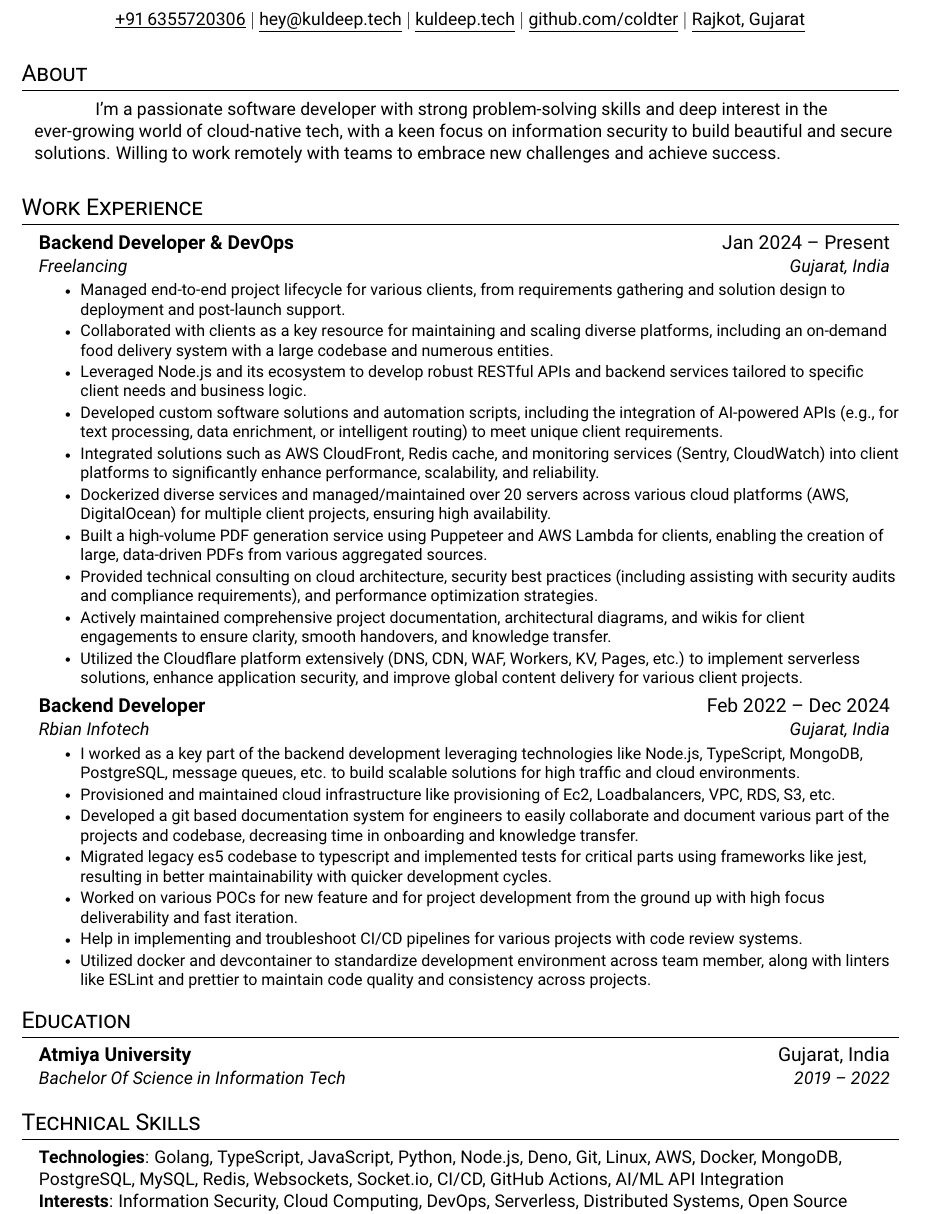
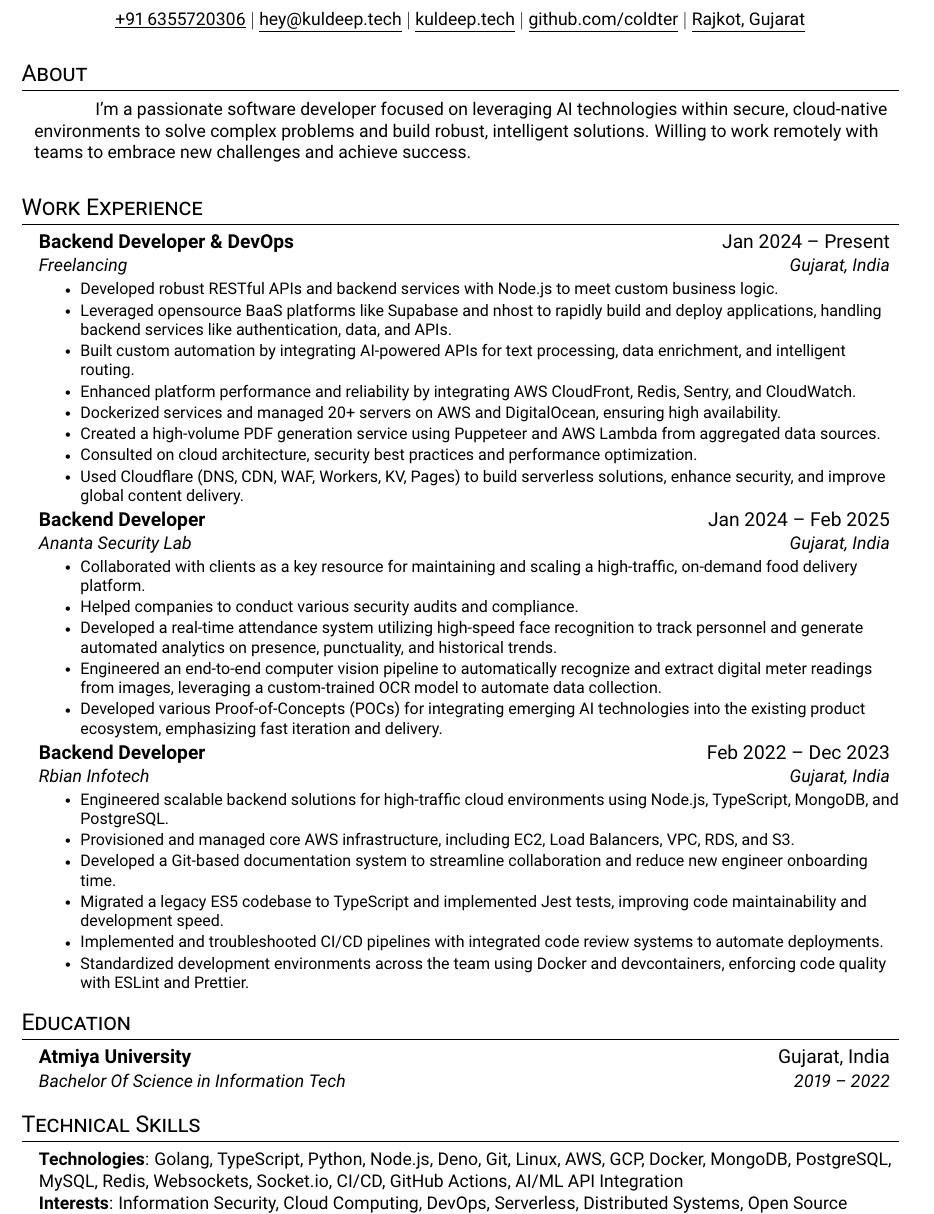
Before and after one commit to coldter/kuldeep.tech, a LaTeX CV (resume-latex/main.tex): part of the page, cut so that both start at the same text. Compiled offline with pdfLaTeX.

Commit message:
chore: update resume content and enhance professional summary

```diff
--- a/resume-latex/main.tex
+++ b/resume-latex/main.tex
@@ -141,44 +141,57 @@
 \section{About}
 \begin{adjustwidth}{8pt}{4pt}
 	\hspace{35pt}
-  \small{I'm a passionate software developer with strong problem-solving skills and deep interest in the ever-growing world of cloud-native tech, with a keen focus on information security to build beautiful and secure solutions. Willing to work remotely with teams to embrace new challenges and achieve success.}
+	% \small{I'm a passionate software developer with strong problem-solving skills and deep interest in the ever-growing world of cloud-native tech, with a keen focus on information security to build beautiful and secure solutions. Willing to work remotely with teams to embrace new challenges and achieve success.}
+    \small{I'm a passionate software developer focused on leveraging AI technologies within secure, cloud-native environments to solve complex problems and build robust, intelligent solutions. Willing to work remotely with teams to embrace new challenges and achieve success.}
 \end{adjustwidth}
 %-----------EXPERIENCE-----------
 \section{Work Experience}
-% C-2
+% C-3
 \resumeSubHeadingListStart
 \resumeSubheading
 {Backend Developer \& DevOps}{Jan 2024 -- Present} % From RESUME_DATA.work[0]
 {Freelancing}{Gujarat, India} % From RESUME_DATA.work[0] and RESUME_DATA.location
 \resumeItem{ % This outer \resumeItem wraps the list of bullet points
 	\resumeItemListStart
-  \resumeItem{Managed end-to-end project lifecycle for various clients, from requirements gathering and solution design to deployment and post-launch support.}
-  \resumeItem{Collaborated with clients as a key resource for maintaining and scaling diverse platforms, including an on-demand food delivery system with a large codebase and numerous entities.}
-  \resumeItem{Leveraged Node.js and its ecosystem to develop robust RESTful APIs and backend services tailored to specific client needs and business logic.}
-  \resumeItem{Developed custom software solutions and automation scripts, including the integration of AI-powered APIs (e.g., for text processing, data enrichment, or intelligent routing) to meet unique client requirements.}
-  \resumeItem{Integrated solutions such as AWS CloudFront, Redis cache, and monitoring services (Sentry, CloudWatch) into client platforms to significantly enhance performance, scalability, and reliability.}
-  \resumeItem{Dockerized diverse services and managed/maintained over 20 servers across various cloud platforms (AWS, DigitalOcean) for multiple client projects, ensuring high availability.}
-  \resumeItem{Built a high-volume PDF generation service using Puppeteer and AWS Lambda for clients, enabling the creation of large, data-driven PDFs from various aggregated sources.}
-  \resumeItem{Provided technical consulting on cloud architecture, security best practices (including assisting with security audits and compliance requirements), and performance optimization strategies.}
-  \resumeItem{Actively maintained comprehensive project documentation, architectural diagrams, and wikis for client engagements to ensure clarity, smooth handovers, and knowledge transfer.}
-  \resumeItem{Utilized the Cloudflare platform extensively (DNS, CDN, WAF, Workers, KV, Pages, etc.) to implement serverless solutions, enhance application security, and improve global content delivery for various client projects.}
+	\resumeItem{Developed robust RESTful APIs and backend services with Node.js to meet custom business logic.}
+        \resumeItem{Leveraged opensource BaaS platforms like Supabase and nhost to rapidly build and deploy applications, handling backend services like authentication, data, and APIs.}
+	\resumeItem{Built custom automation by integrating AI-powered APIs for text processing, data enrichment, and intelligent routing.}
+	\resumeItem{Enhanced platform performance and reliability by integrating AWS CloudFront, Redis, Sentry, and CloudWatch.}
+	\resumeItem{Dockerized services and managed 20+ servers on AWS and DigitalOcean, ensuring high availability.}
+	\resumeItem{Created a high-volume PDF generation service using Puppeteer and AWS Lambda from aggregated data sources.}
+	\resumeItem{Consulted on cloud architecture, security best practices and performance optimization.}
+	\resumeItem{Used Cloudflare (DNS, CDN, WAF, Workers, KV, Pages) to build serverless solutions, enhance security, and improve global content delivery.}
 	\resumeItemListEnd
 }
+\resumeSubHeadingListEnd
 % C-1
-\resumeSubHeadingListEnd
 \resumeSubHeadingListStart
 \resumeSubheading
-{Backend Developer}{Feb 2022 -- Dec 2024}
+{Backend Developer}{Jan 2024 -- Feb 2025}
+{Ananta Security Lab}{Gujarat, India}
+\resumeItem{
+	\resumeItemListStart
+	\resumeItem{Collaborated with clients as a key resource for maintaining and scaling a high-traffic, on-demand food delivery platform.}
+	\resumeItem{Helped companies to conduct various security audits and compliance.}
+	\resumeItem{Developed a real-time attendance system utilizing high-speed face recognition to track personnel and generate automated analytics on presence, punctuality, and historical trends.}
+	\resumeItem{Engineered an end-to-end computer vision pipeline to automatically recognize and extract digital meter readings from images, leveraging a custom-trained OCR model to automate data collection.}
+	\resumeItem{Developed various Proof-of-Concepts (POCs) for integrating emerging AI technologies into the existing product ecosystem, emphasizing fast iteration and delivery.}
+	\resumeItemListEnd
+}
+\resumeSubHeadingListEnd
+% C-1
+\resumeSubHeadingListStart
+\resumeSubheading
+{Backend Developer}{Feb 2022 -- Dec 2023}
 {Rbian Infotech}{Gujarat, India}
 \resumeItem{
 	\resumeItemListStart
-  \resumeItem{I worked as a key part of the backend development leveraging technologies like Node.js, TypeScript, MongoDB, PostgreSQL, message queues, etc. to build scalable solutions for high traffic and cloud environments.}
-  \resumeItem{Provisioned and maintained cloud infrastructure like provisioning of Ec2, Loadbalancers, VPC, RDS, S3, etc.}
-  \resumeItem{Developed a git based documentation system for engineers to easily collaborate and document various part of the projects and codebase, decreasing time in onboarding and knowledge transfer.}
-  \resumeItem{Migrated legacy es5 codebase to typescript and implemented tests for critical parts using frameworks like jest, resulting in better maintainability with quicker development cycles.}
-  \resumeItem{Worked on various POCs for new feature and for project development from the ground up with high focus deliverability and fast iteration.}
-  \resumeItem{Help in implementing and troubleshoot CI/CD pipelines for various projects with code review systems.}
-  \resumeItem{Utilized docker and devcontainer to standardize development environment across team member, along with linters like ESLint and prettier to maintain code quality and consistency across projects.}
+	\resumeItem{Engineered scalable backend solutions for high-traffic cloud environments using Node.js, TypeScript, MongoDB, and PostgreSQL.}
+	\resumeItem{Provisioned and managed core AWS infrastructure, including EC2, Load Balancers, VPC, RDS, and S3.}
+	\resumeItem{Developed a Git-based documentation system to streamline collaboration and reduce new engineer onboarding time.}
+	\resumeItem{Migrated a legacy ES5 codebase to TypeScript and implemented Jest tests, improving code maintainability and development speed.}
+	\resumeItem{Implemented and troubleshooted CI/CD pipelines with integrated code review systems to automate deployments.}
+	\resumeItem{Standardized development environments across the team using Docker and devcontainers, enforcing code quality with ESLint and Prettier.}
 	\resumeItemListEnd
 }
 \resumeSubHeadingListEnd
@@ -233,13 +246,14 @@
 		\textbf{Technologies}{:
 			Golang,
 			TypeScript,
-          JavaScript,
+			% JavaScript,
 			Python,
 			Node.js,
 			Deno,
 			Git,
 			Linux,
 			AWS,
+                GCP,
 			Docker,
 			MongoDB,
 			PostgreSQL,
```
Also changed, not shown: 1 other file. Lines whose indentation alone changed are shown as unchanged.
